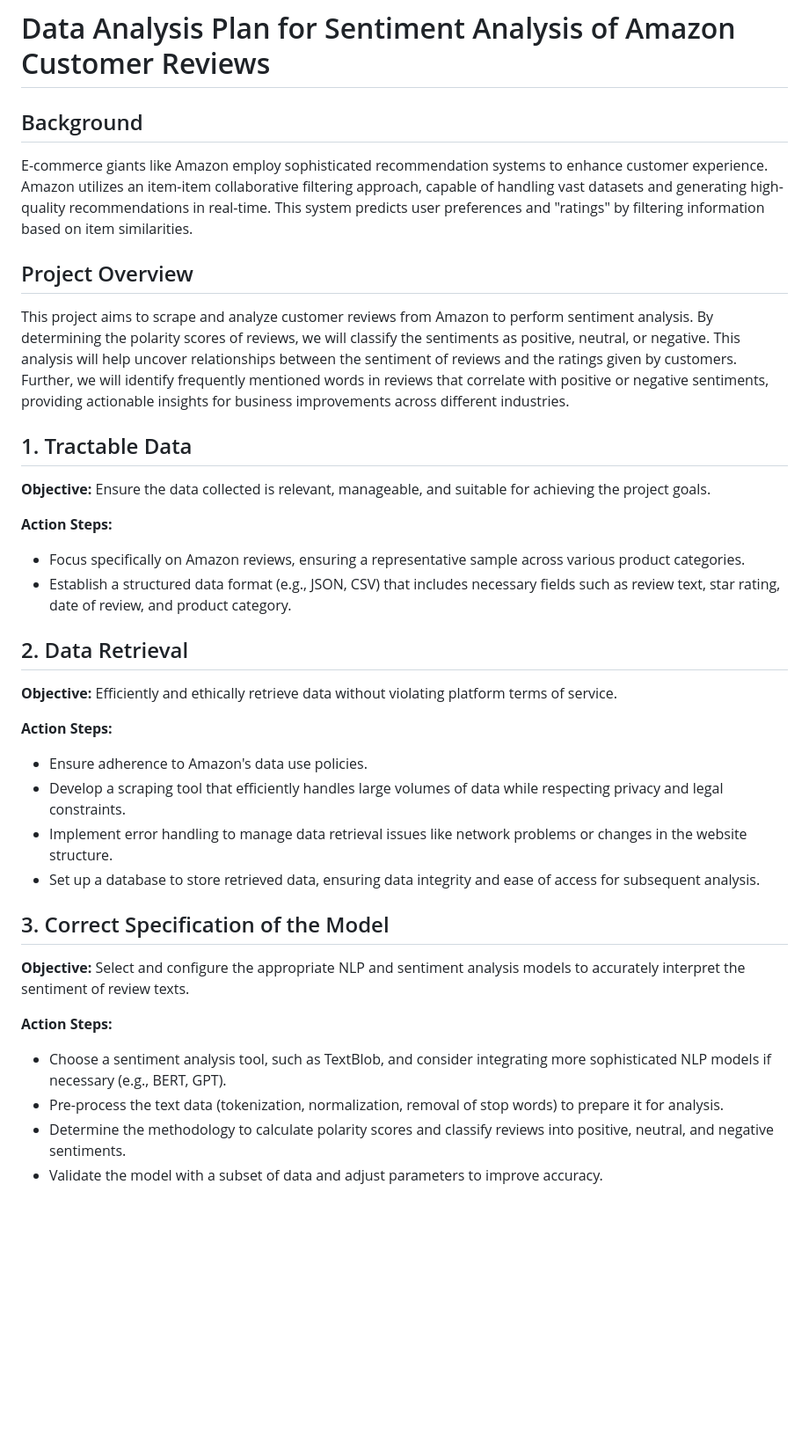
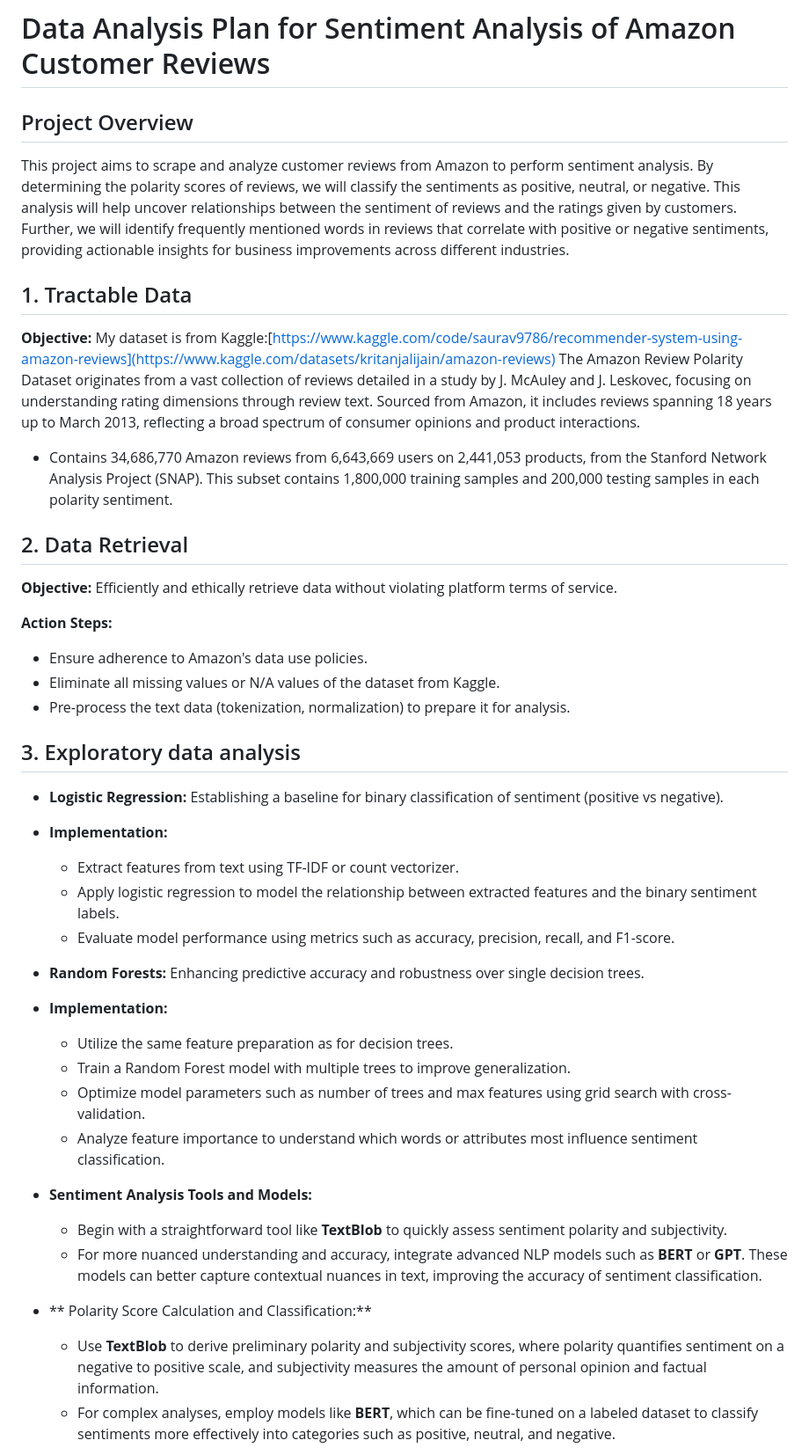
Before and after one commit to ernbilen/Data400_Spring24, a Markdown page: Idea 3: reveiw analysis.md, the part around the change printed below. Shown: that part at 88% size. GitHub-like rendering; blank space fills up the shorter version.

```diff
--- a/Idea 3: reveiw analysis.md
+++ b/Idea 3: reveiw analysis.md
@@ -1,8 +1,4 @@
 # Data Analysis Plan for Sentiment Analysis of Amazon Customer Reviews
-
-## Background
-
-E-commerce giants like Amazon employ sophisticated recommendation systems to enhance customer experience. Amazon utilizes an item-item collaborative filtering approach, capable of handling vast datasets and generating high-quality recommendations in real-time. This system predicts user preferences and "ratings" by filtering information based on item similarities.
 
 ## Project Overview
 
@@ -10,11 +6,9 @@ This project aims to scrape and analyze customer reviews from Amazon to perform
 
 ## 1. Tractable Data
 
-**Objective:** Ensure the data collected is relevant, manageable, and suitable for achieving the project goals.
-
-**Action Steps:**
-- Focus specifically on Amazon reviews, ensuring a representative sample across various product categories.
-- Establish a structured data format (e.g., JSON, CSV) that includes necessary fields such as review text, star rating, date of review, and product category.
+**Objective:** My dataset is from Kaggle:[https://www.kaggle.com/code/saurav9786/recommender-system-using-amazon-reviews](https://www.kaggle.com/datasets/kritanjalijain/amazon-reviews)
+The Amazon Review Polarity Dataset originates from a vast collection of reviews detailed in a study by J. McAuley and J. Leskovec, focusing on understanding rating dimensions through review text. Sourced from Amazon, it includes reviews spanning 18 years up to March 2013, reflecting a broad spectrum of consumer opinions and product interactions.
+- Contains 34,686,770 Amazon reviews from 6,643,669 users on 2,441,053 products, from the Stanford Network Analysis Project (SNAP). This subset contains 1,800,000 training samples and 200,000 testing samples in each polarity sentiment.
 
 ## 2. Data Retrieval
 
@@ -22,16 +16,29 @@ This project aims to scrape and analyze customer reviews from Amazon to perform
 
 **Action Steps:**
 - Ensure adherence to Amazon's data use policies.
-- Develop a scraping tool that efficiently handles large volumes of data while respecting privacy and legal constraints.
-- Implement error handling to manage data retrieval issues like network problems or changes in the website structure.
-- Set up a database to store retrieved data, ensuring data integrity and ease of access for subsequent analysis.
+- Eliminate all missing values or N/A values of the dataset from Kaggle.
+- Pre-process the text data (tokenization, normalization) to prepare it for analysis.
 
-## 3. Correct Specification of the Model
+## 3.  Exploratory data analysis
 
-**Objective:** Select and configure the appropriate NLP and sentiment analysis models to accurately interpret the sentiment of review texts.
+- **Logistic Regression:** Establishing a baseline for binary classification of sentiment (positive vs negative).
+- **Implementation:**
+  - Extract features from text using TF-IDF or count vectorizer.
+  - Apply logistic regression to model the relationship between extracted features and the binary sentiment labels.
+  - Evaluate model performance using metrics such as accuracy, precision, recall, and F1-score.
 
-**Action Steps:**
-- Choose a sentiment analysis tool, such as TextBlob, and consider integrating more sophisticated NLP models if necessary (e.g., BERT, GPT).
-- Pre-process the text data (tokenization, normalization, removal of stop words) to prepare it for analysis.
-- Determine the methodology to calculate polarity scores and classify reviews into positive, neutral, and negative sentiments.
-- Validate the model with a subset of data and adjust parameters to improve accuracy.
+- **Random Forests:** Enhancing predictive accuracy and robustness over single decision trees.
+- **Implementation:**
+  - Utilize the same feature preparation as for decision trees.
+  - Train a Random Forest model with multiple trees to improve generalization.
+  - Optimize model parameters such as number of trees and max features using grid search with cross-validation.
+  - Analyze feature importance to understand which words or attributes most influence sentiment classification.
+
+- **Sentiment Analysis Tools and Models:**
+  - Begin with a straightforward tool like **TextBlob** to quickly assess sentiment polarity and subjectivity.
+  - For more nuanced understanding and accuracy, integrate advanced NLP models such as **BERT** or **GPT**. These models can better capture contextual nuances in text, improving the accuracy of sentiment classification.
+
+- ** Polarity Score Calculation and Classification:**
+  - Use **TextBlob** to derive preliminary polarity and subjectivity scores, where polarity quantifies sentiment on a negative to positive scale, and subjectivity measures the amount of personal opinion and factual information.
+  - For complex analyses, employ models like **BERT**, which can be fine-tuned on a labeled dataset to classify sentiments more effectively into categories such as positive, neutral, and negative.
+
```
Also changed, not shown: other parts of Idea 3: reveiw analysis.md (+8 -0 lines).
